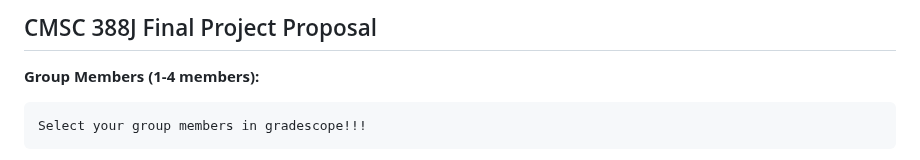
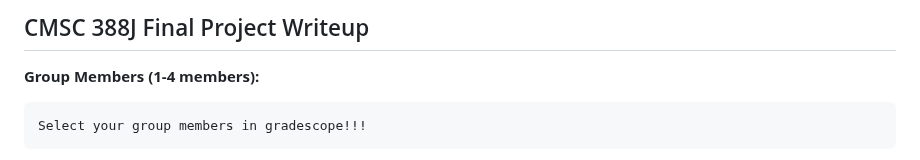
Before and after one commit to alemtani/spotify-tracker, a Markdown page: Writeup.md, the part around the change. GitHub-like rendering.

Commit message:
Specified Writeup.md is the one and only writeup

```diff
--- a/Writeup.md
+++ b/Writeup.md
@@ -1,5 +1,5 @@
 
-## CMSC 388J Final Project Proposal
+## CMSC 388J Final Project Writeup
 
 **Group Members (1-4 members):**
 
```
